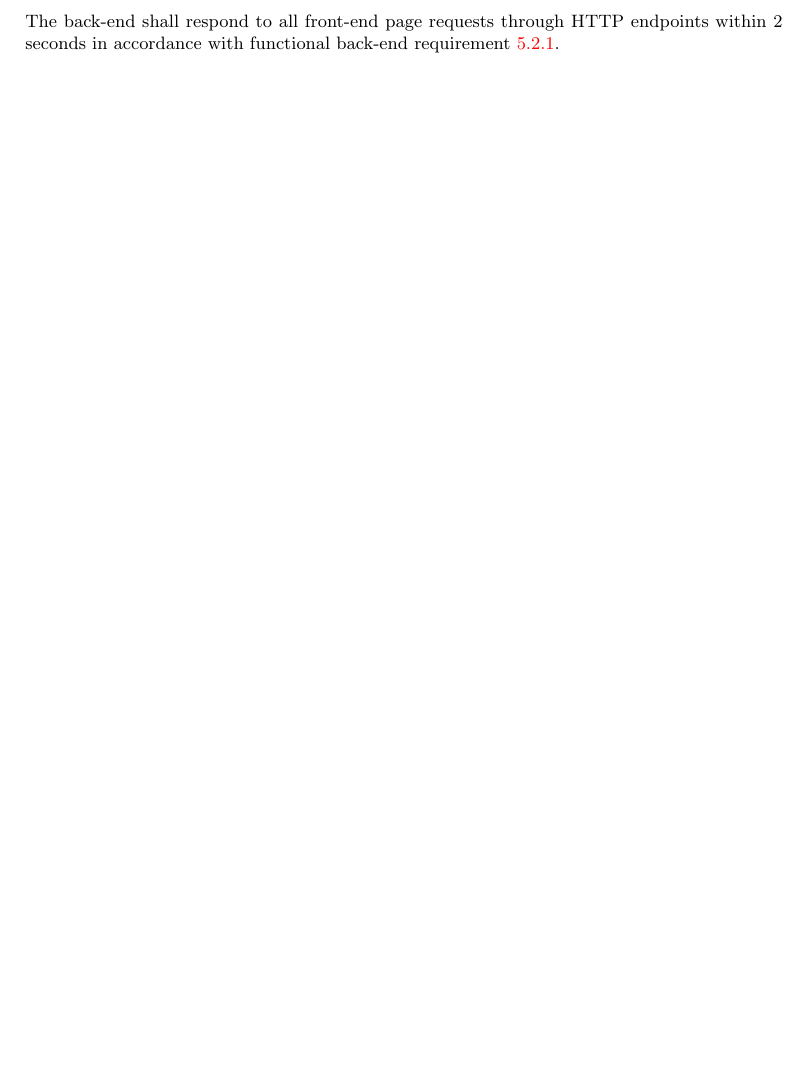
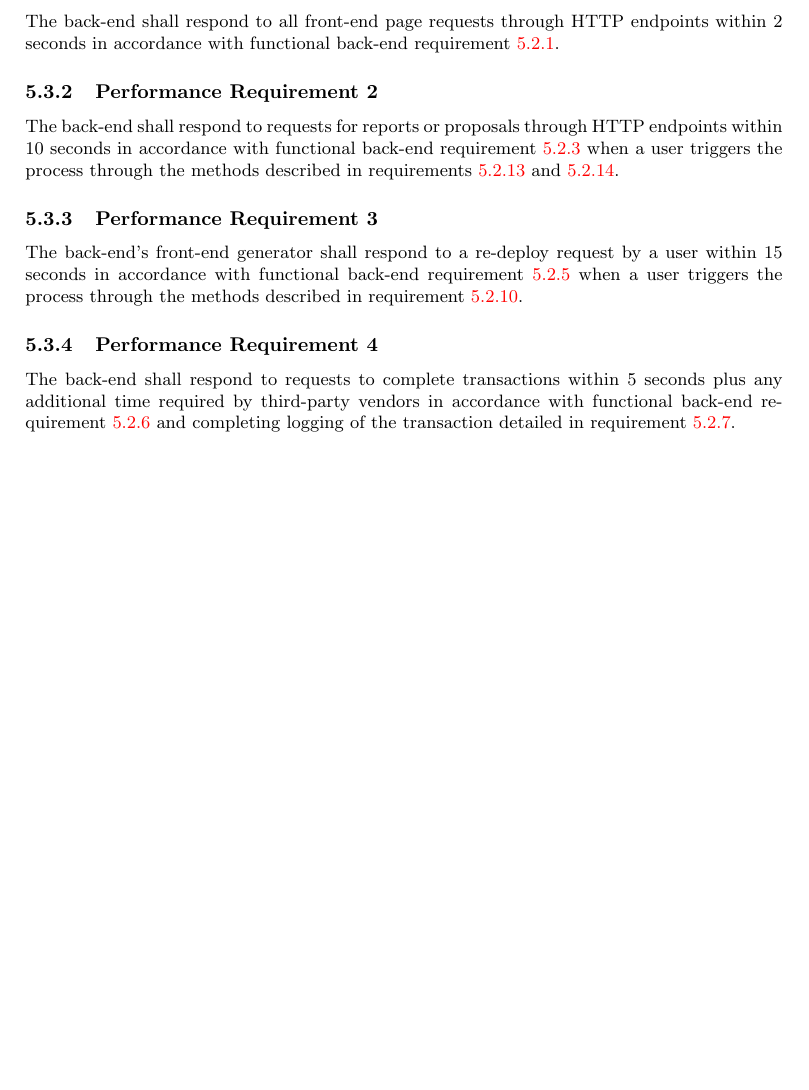
Before and after one commit to talkvip/ShopLifter, a LaTeX document (SDF/srs.tex): part of page 7 of 8, cut so that both start at the same text, the shorter picture padded with empty space. Compiled offline with pdfLaTeX.

Commit message:
Added performance requirements

```diff
--- a/SDF/srs.tex
+++ b/SDF/srs.tex
@@ -306,6 +299,32 @@ The back-end shall respond to all front-end page requests through HTTP endpoints
 within 2 seconds in accordance with functional back-end
 requirement~\ref{func-back-end-1}.
 
+\subsubsection{Performance Requirement 2}
+\label{perf-back-end-2}
+
+The back-end shall respond to requests for reports or proposals through HTTP
+endpoints within 10 seconds in accordance with functional back-end
+requirement~\ref{func-back-end-3} when a user triggers the process through the
+methods described in requirements~\ref{func-user-front-end-6}
+and~\ref{func-user-front-end-7}.
+
+\subsubsection{Performance Requirement 3}
+\label{perf-back-end-3}
+
+The back-end's front-end generator shall respond to a re-deploy request by a
+user within 15 seconds in accordance with functional back-end
+requirement~\ref{func-back-end-5} when a user triggers the process through the
+methods described in requirement~\ref{func-user-front-end-3}.
+
+\subsubsection{Performance Requirement 4}
+\label{perf-back-end-4}
+
+The back-end shall respond to requests to complete transactions within 5 seconds
+plus any additional time required by third-party vendors in accordance with
+functional back-end requirement~\ref{func-back-end-6} and completing logging of
+the transaction detailed in requirement~\ref{func-back-end-7}.
+
+% TODO
 \pagebreak
 \subsection{Environment Requirements}
 
```
Also changed, not shown: SDF/srs.pdf, SDF/srs.tex (7 more changed lines).
